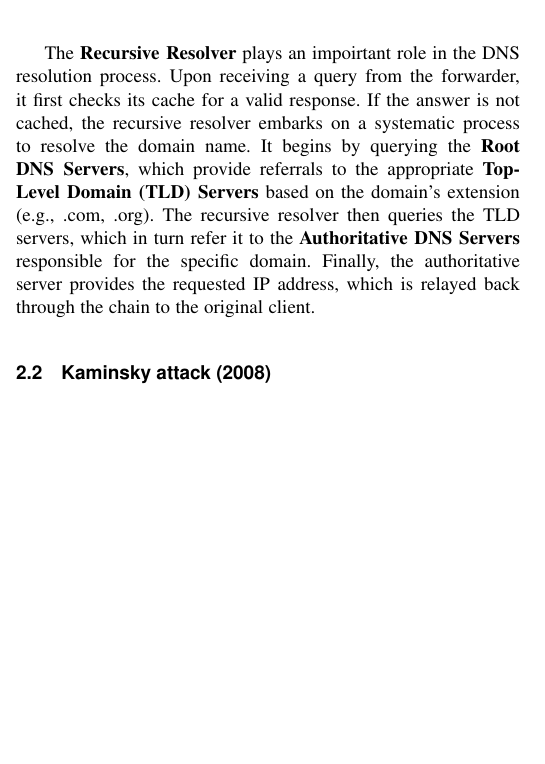
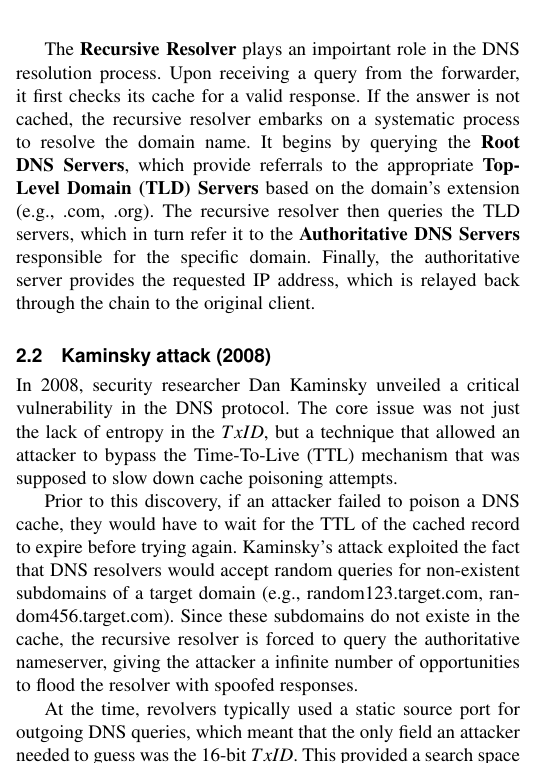
Before and after one commit to Maynito/Lecture-d-article-et-documentation-scientifique, a LaTeX paper (modele/rendu_article_tudoor_AUTRET_TERRIEN.tex): part of one column of page 1 of 2 before the commit and part of one column of page 1 of 3 after it, cut so that both start at the same text, the shorter picture padded with empty space. Compiled offline with pdfLaTeX; a missing font is replaced by an installed copy or a similar font; a LaTeX package or settings file that is missing is left out.

Commit message:
Enhance Kaminsky attack section with detailed explanation of the vulnerability and its implications

```diff
--- a/modele/rendu_article_tudoor_AUTRET_TERRIEN.tex
+++ b/modele/rendu_article_tudoor_AUTRET_TERRIEN.tex
@@ -241,8 +241,15 @@ requested IP address, which is relayed back through the chain to the original cl
 
 \subsection{Kaminsky attack (2008)}
 
-\lipsum[7]
+In 2008, security researcher Dan Kaminsky unveiled a critical vulnerability in the DNS protocol. The core issue
+was not just the lack of entropy in the $TxID$, but a technique that allowed an attacker to bypass
+the Time-To-Live (TTL) mechanism that was supposed to slow down cache poisoning attempts.
 
-\lipsum[8]
+Prior to this discovery, if an attacker failed to poison a DNS cache, they would have to wait for the TTL of the
+cached record to expire before trying again. Kaminsky's attack exploited the fact that DNS resolvers would
+accept random queries for non-existent subdomains of a target domain (e.g., random123.target.com, random456.target.com).
+Since these subdomains do not existe in the cache, the recursive resolver is forced to query the authoritative nameserver,
+giving the attacker a infinite number of opportunities to flood the resolver with spoofed responses.
 
-\lipsum[9]
+At the time, revolvers typically used a static source port for outgoing DNS queries, which meant that the only
+field an attacker needed to guess was the 16-bit $TxID$. This provided a search space of only $2^{16}$ (65,536) possible values.
```
Also changed, not shown: modele/rendu_article_tudoor_AUTRET_TERRIEN.pdf, modele/rendu_article_tudoor_AUTRET_TERRIEN.tex (9 more changed lines).
